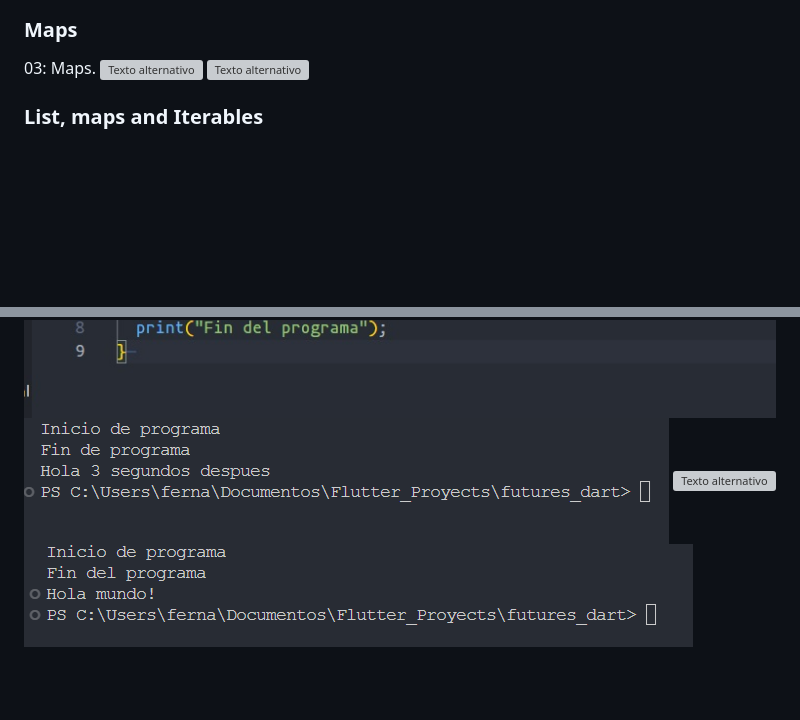
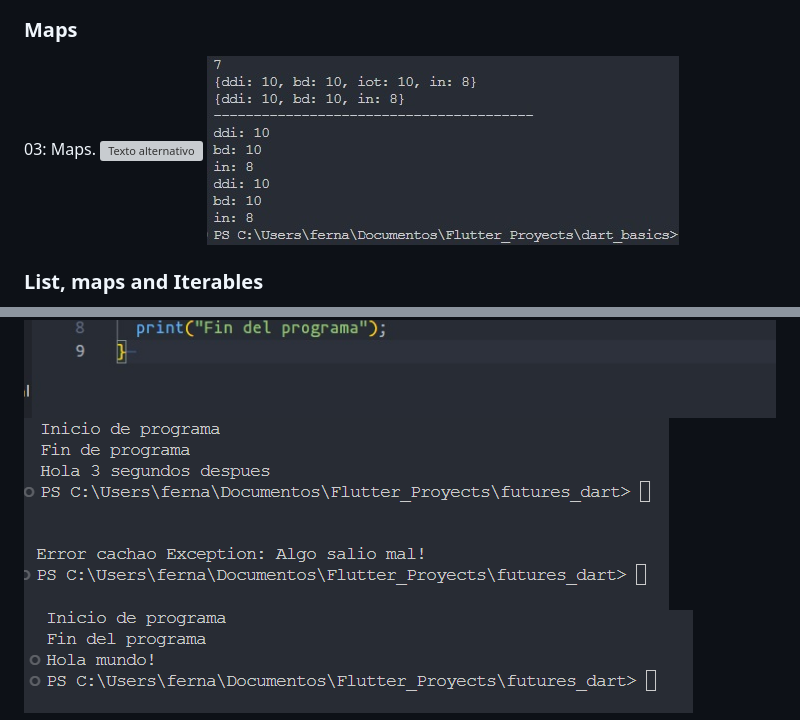
Before and after one commit to fernandofchr/Flutter-Examples, a Markdown page: README.md, 2 parts joined by grey strips. Drawn GitHub-style; blank space fills up the shorter version; grey boxes are pictures that could not be loaded.

```diff
--- a/README.md
+++ b/README.md
@@ -36,7 +36,7 @@
 ### Maps
 03: Maps.
 ![Texto alternativo](Imagenes/mapscod.jpg)
-![Texto alternativo](Imagenes/mapreul.jpg)
+![Texto alternativo](Imagenes/mapsreul.jpg)
 
 ### List, maps and Iterables
 04: List, maps and Iterables.
@@ -80,7 +80,7 @@
 ![Texto alternativo](Imagenes/futurecode2.jpg)
 ![Texto alternativo](Imagenes/futurecode3.jpg)
 ![Texto alternativo](Imagenes/futureresul1.png)
-![Texto alternativo](Imagenes/futureresul2.ong)
+![Texto alternativo](Imagenes/futureresul2.png)
 ![Texto alternativo](Imagenes/futureresul3.png)
 
 ### Async Await
```
